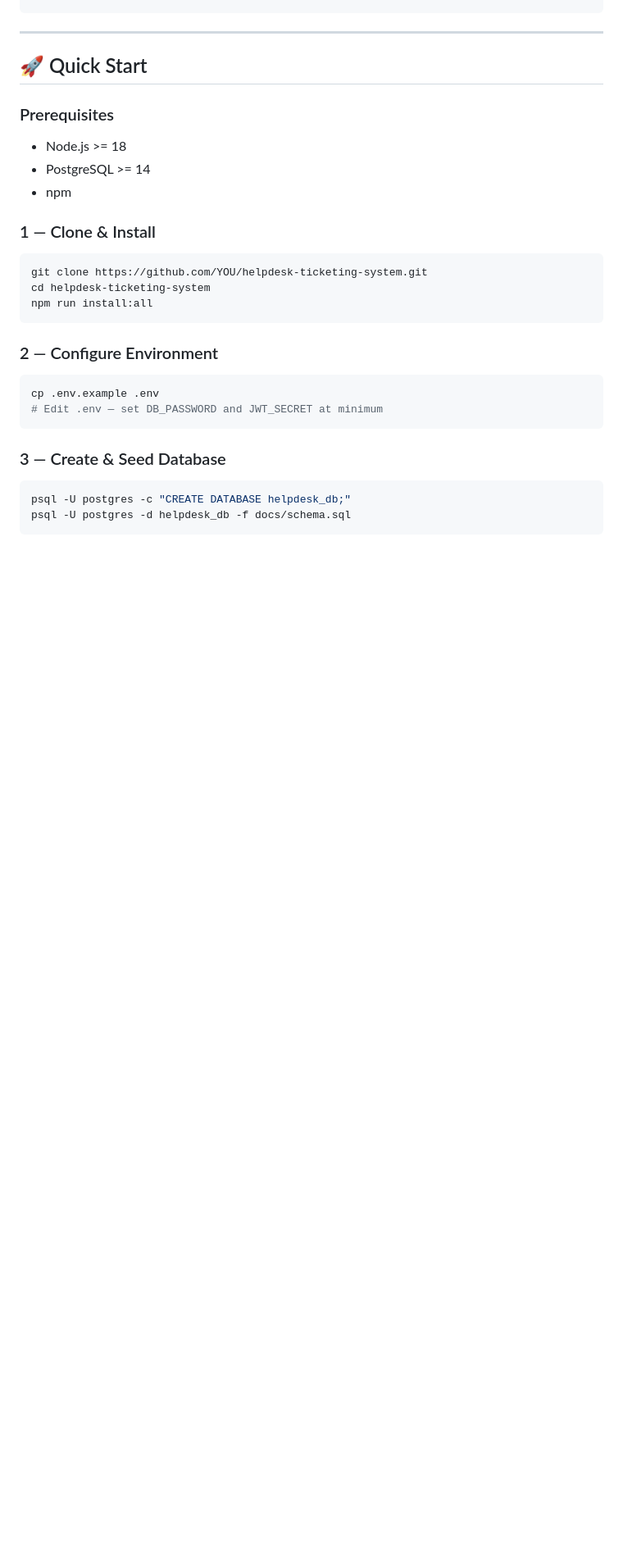
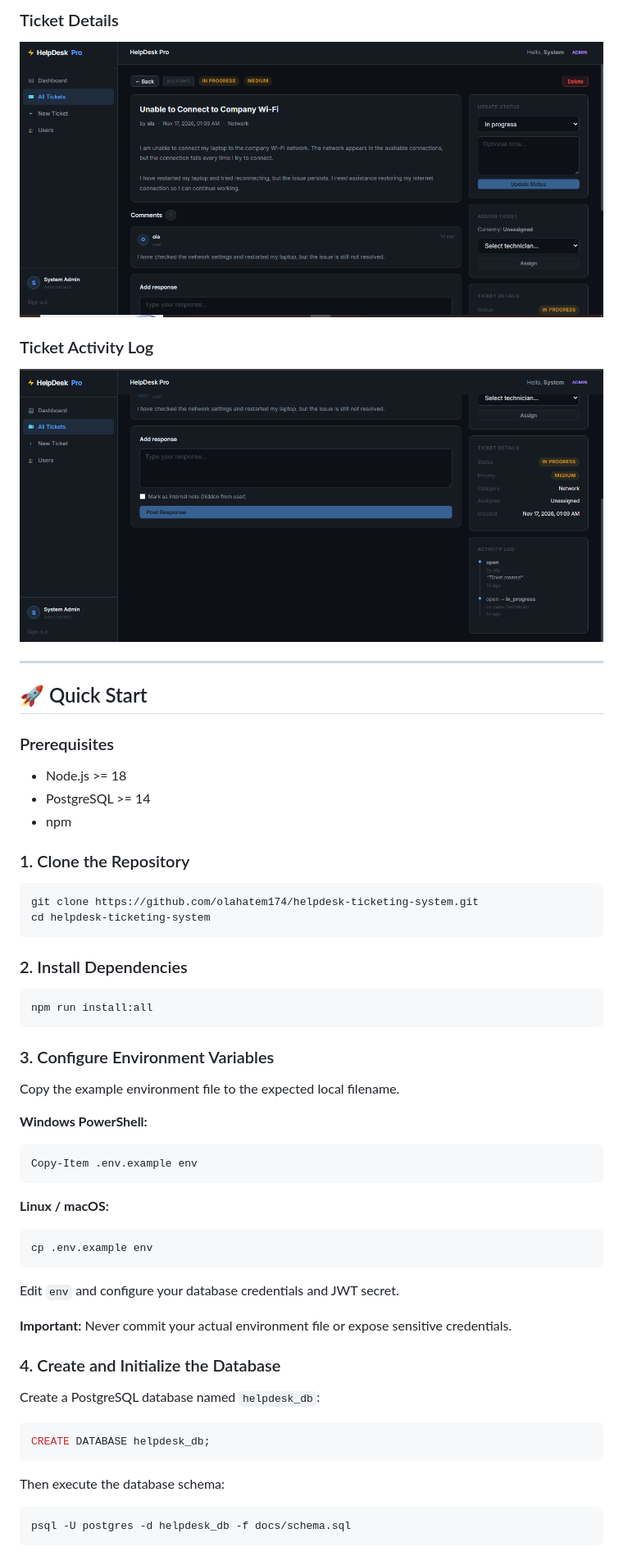
Before and after one commit to olahatem174/helpdesk-ticketing-system, a Markdown page: README.md, the part around one of its changes. Shown at 82% size. Rendered like a GitHub page; pictures changed too: docs/screenshots/04-ticket-details.png (added), docs/screenshots/05-ticket-activity-log.png (added); blank space fills up the shorter version.

````diff
--- a/README.md
+++ b/README.md
@@ -56,32 +79,63 @@ helpdesk/
+### Ticket Details
+![Ticket Details](docs/screenshots/04-ticket-details.png)
+
+### Ticket Activity Log
+![Ticket Activity Log](docs/screenshots/05-ticket-activity-log.png)
 
 ---
 
 ## 🚀 Quick Start
 
 ### Prerequisites
+
 - Node.js >= 18
 - PostgreSQL >= 14
 - npm
 
-### 1 — Clone & Install
+### 1. Clone the Repository
 
 ```bash
-git clone https://github.com/YOU/helpdesk-ticketing-system.git
+git clone https://github.com/olahatem174/helpdesk-ticketing-system.git
 cd helpdesk-ticketing-system
+```
+
+### 2. Install Dependencies
+
+```bash
 npm run install:all
 ```
 
-### 2 — Configure Environment
+### 3. Configure Environment Variables
+
+Copy the example environment file to the expected local filename.
+
+**Windows PowerShell:**
+
+```powershell
+Copy-Item .env.example env
+```
+
+**Linux / macOS:**
 
 ```bash
-cp .env.example .env
-# Edit .env — set DB_PASSWORD and JWT_SECRET at minimum
+cp .env.example env
 ```
 
-### 3 — Create & Seed Database
+Edit `env` and configure your database credentials and JWT secret.
+
+**Important:** Never commit your actual environment file or expose sensitive credentials.
+
+### 4. Create and Initialize the Database
+
+Create a PostgreSQL database named `helpdesk_db`:
+
+```sql
+CREATE DATABASE helpdesk_db;
+```
+
+Then execute the database schema:
 
 ```bash
-psql -U postgres -c "CREATE DATABASE helpdesk_db;"
 psql -U postgres -d helpdesk_db -f docs/schema.sql
 ```
 
````
Also changed, not shown: other parts of README.md (+68 -62 lines), docs/screenshots/01-login.png (added), docs/screenshots/02-dashboard.png (added), docs/screenshots/03-tickets-list.png (added).
